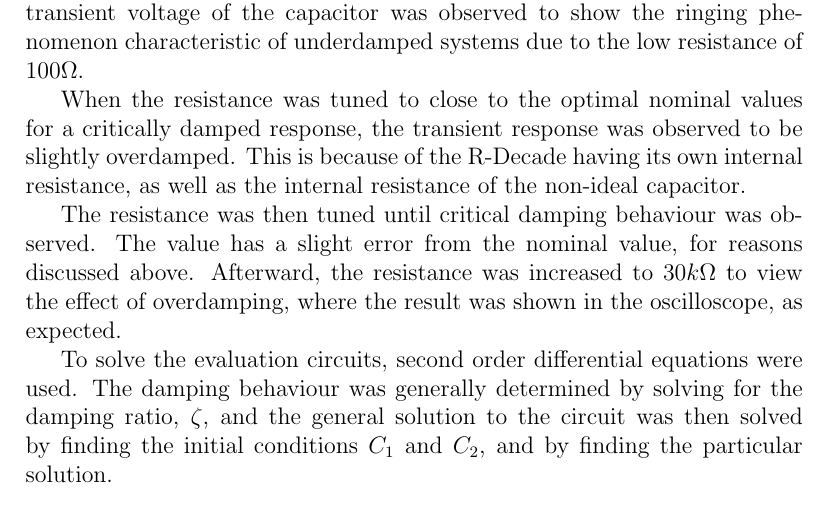
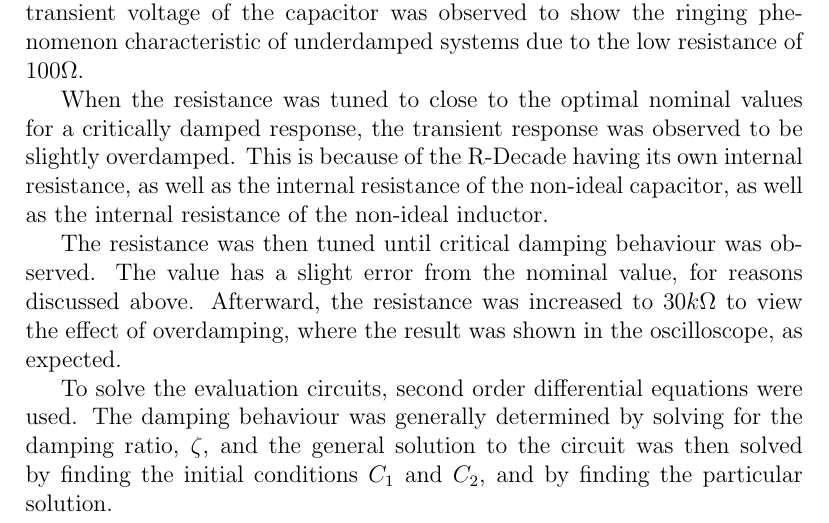
Before and after one commit to idrizp/CO-520-B, a LaTeX document (lab_1/Report/lab.tex, which reads lab_1/Report/chapters/Conclusion.tex): part of page 20 of 28, cut so that both start at the same text. Compiled offline with pdfLaTeX.

Commit message:
Added an extra source of error

```diff
--- a/lab_1/Report/chapters/Conclusion.tex
+++ b/lab_1/Report/chapters/Conclusion.tex
@@ -2,7 +2,7 @@ In this experiment, the transient response of the RLC circuit to various differe
 
 The oscilloscope, in general, showed what is expected of the circuit. The transient voltage of the capacitor was observed to show the ringing phenomenon characteristic of underdamped systems due to the low resistance of $100\Omega$.
 
-When the resistance was tuned to close to the optimal nominal values for a critically damped response, the transient response was observed to be slightly overdamped. This is because of the R-Decade having its own internal resistance, as well as the internal resistance of the non-ideal capacitor.
+When the resistance was tuned to close to the optimal nominal values for a critically damped response, the transient response was observed to be slightly overdamped. This is because of the R-Decade having its own internal resistance, as well as the internal resistance of the non-ideal capacitor, as well as the internal resistance of the non-ideal inductor.
 
 The resistance was then tuned until critical damping behaviour was observed. The value has a slight error from the nominal value, for reasons discussed above. Afterward, the resistance was increased to $30k\Omega$ to view the effect of overdamping, where the result was shown in the oscilloscope, as expected.
 
```
Also changed, not shown: lab_1/Report/lab.pdf, 2 other files.
